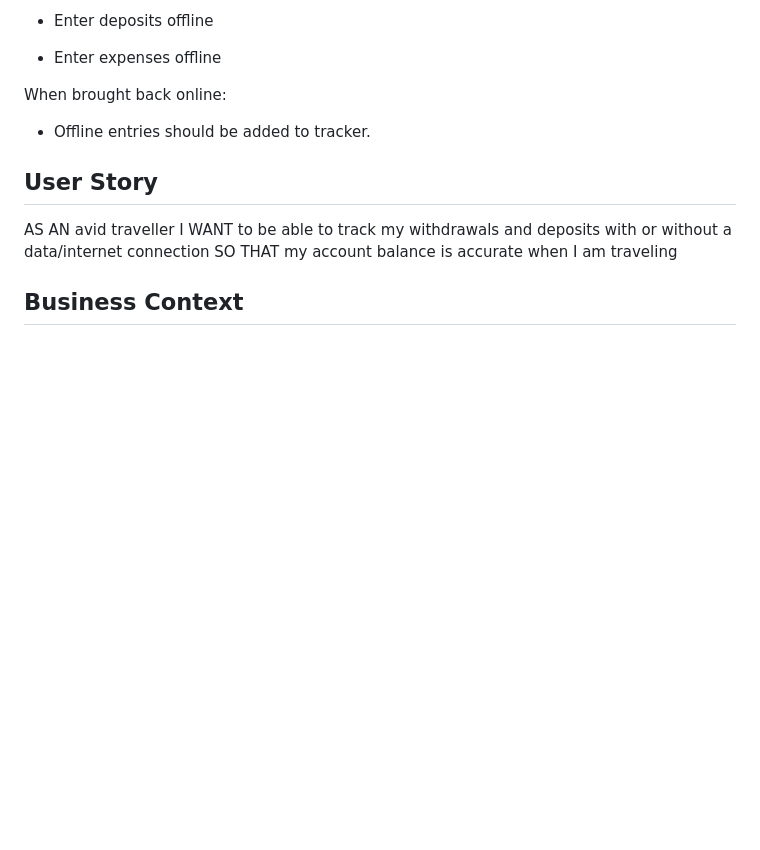
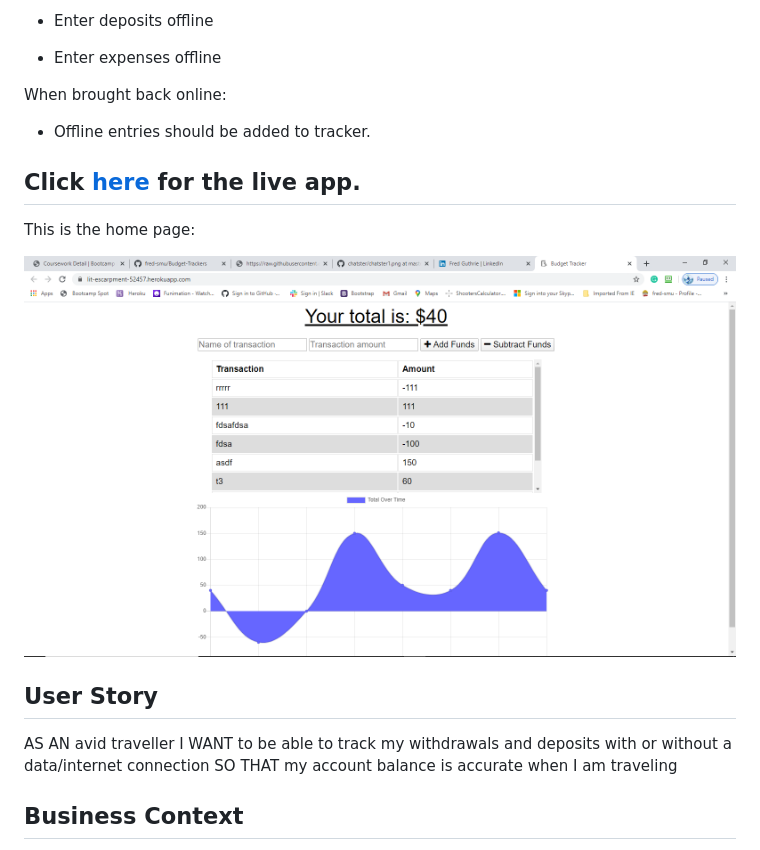
Before and after one commit to fred-smu/Budget-Trackers, a Markdown page: README.md, the part around the change. Rendered like a GitHub page; pictures changed too: photo/budgetTracker.png (added); blank space fills up the shorter version.

Commit message:
add photo and heroku link

```diff
--- a/README.md
+++ b/README.md
@@ -14,6 +14,13 @@ Offline Functionality:
 When brought back online:
 
   * Offline entries should be added to tracker.
+
+## Click [here](https://lit-escarpment-52457.herokuapp.com/) for the live app.
+
+This is the home page:
+
+![Home Screenshot](./photo/budgetTracker.png)
+
 
 ## User Story
 AS AN avid traveller
```
